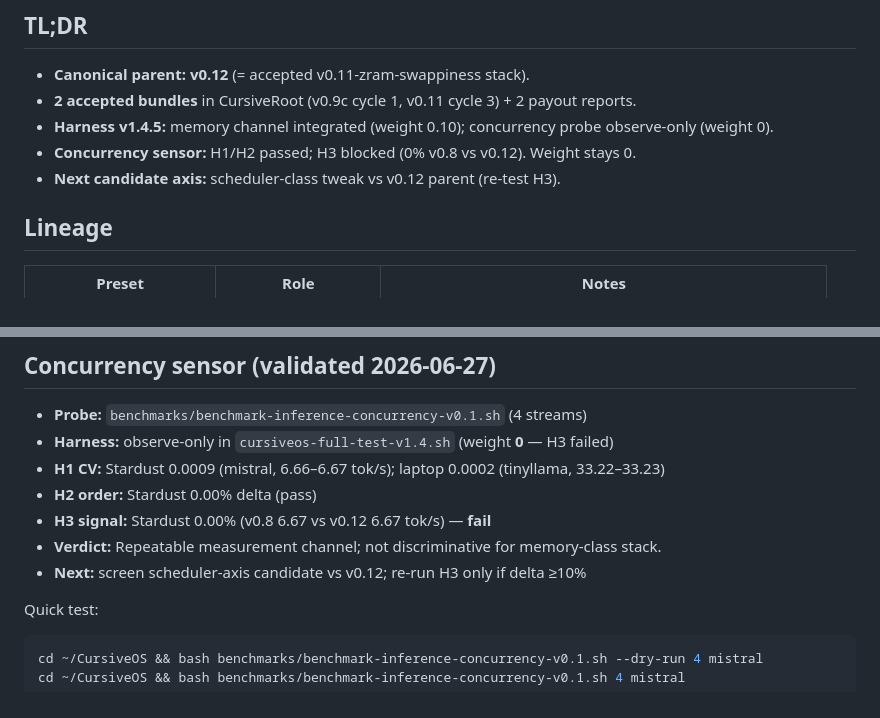
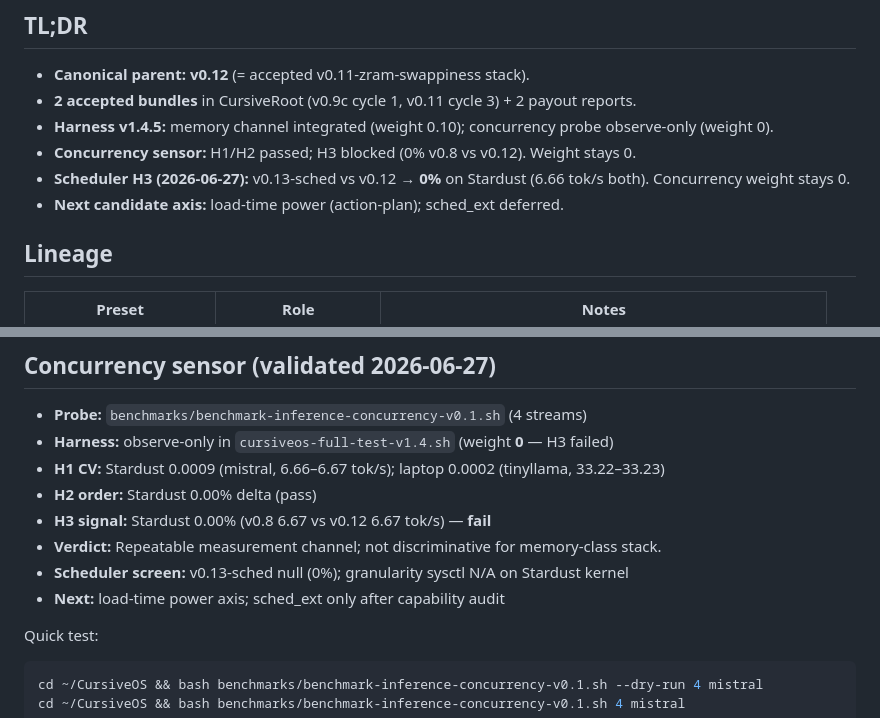
Before and after one commit to connormatthewdouglas/CursiveOS, a Markdown page: HANDOVER.md, 2 parts joined by grey strips. GitHub-like rendering.

Commit message:
Scheduler H3 null: v0.13-sched 0% vs v0.12 on Stardust; next load-time power

```diff
--- a/HANDOVER.md
+++ b/HANDOVER.md
@@ -11,7 +11,8 @@ Pick-up note for the next agent. Pairs with `CursiveResearch/VALIDATION.md` and
 - **2 accepted bundles** in CursiveRoot (v0.9c cycle 1, v0.11 cycle 3) + 2 payout reports.
 - **Harness v1.4.5:** memory channel integrated (weight 0.10); concurrency probe observe-only (weight 0).
 - **Concurrency sensor:** H1/H2 passed; H3 blocked (0% v0.8 vs v0.12). Weight stays 0.
-- **Next candidate axis:** scheduler-class tweak vs v0.12 parent (re-test H3).
+- **Scheduler H3 (2026-06-27):** v0.13-sched vs v0.12 → **0%** on Stardust (6.66 tok/s both). Concurrency weight stays 0.
+- **Next candidate axis:** load-time power (action-plan); sched_ext deferred.
 
 ## Lineage
 
@@ -64,7 +65,8 @@ Until rotation: passwordless sudo still works for routine preset/benchmark work.
 - **H2 order:** Stardust 0.00% delta (pass)
 - **H3 signal:** Stardust 0.00% (v0.8 6.67 vs v0.12 6.67 tok/s) — **fail**
 - **Verdict:** Repeatable measurement channel; not discriminative for memory-class stack.
-- **Next:** screen scheduler-axis candidate vs v0.12; re-run H3 only if delta ≥10%
+- **Scheduler screen:** v0.13-sched null (0%); granularity sysctl N/A on Stardust kernel
+- **Next:** load-time power axis; sched_ext only after capability audit
 
 Quick test:
 
```
Also changed, not shown: docs/action-plan.md (+2 -2 lines).
